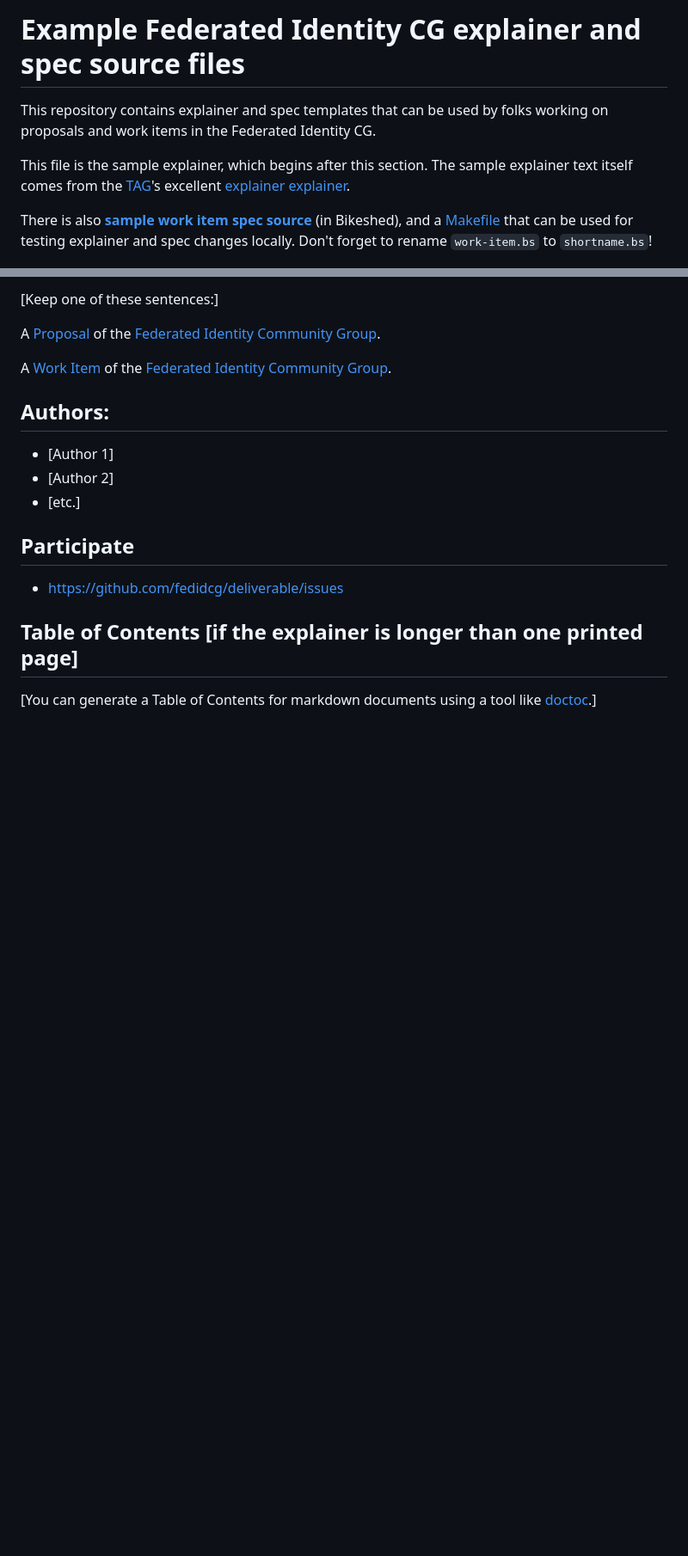
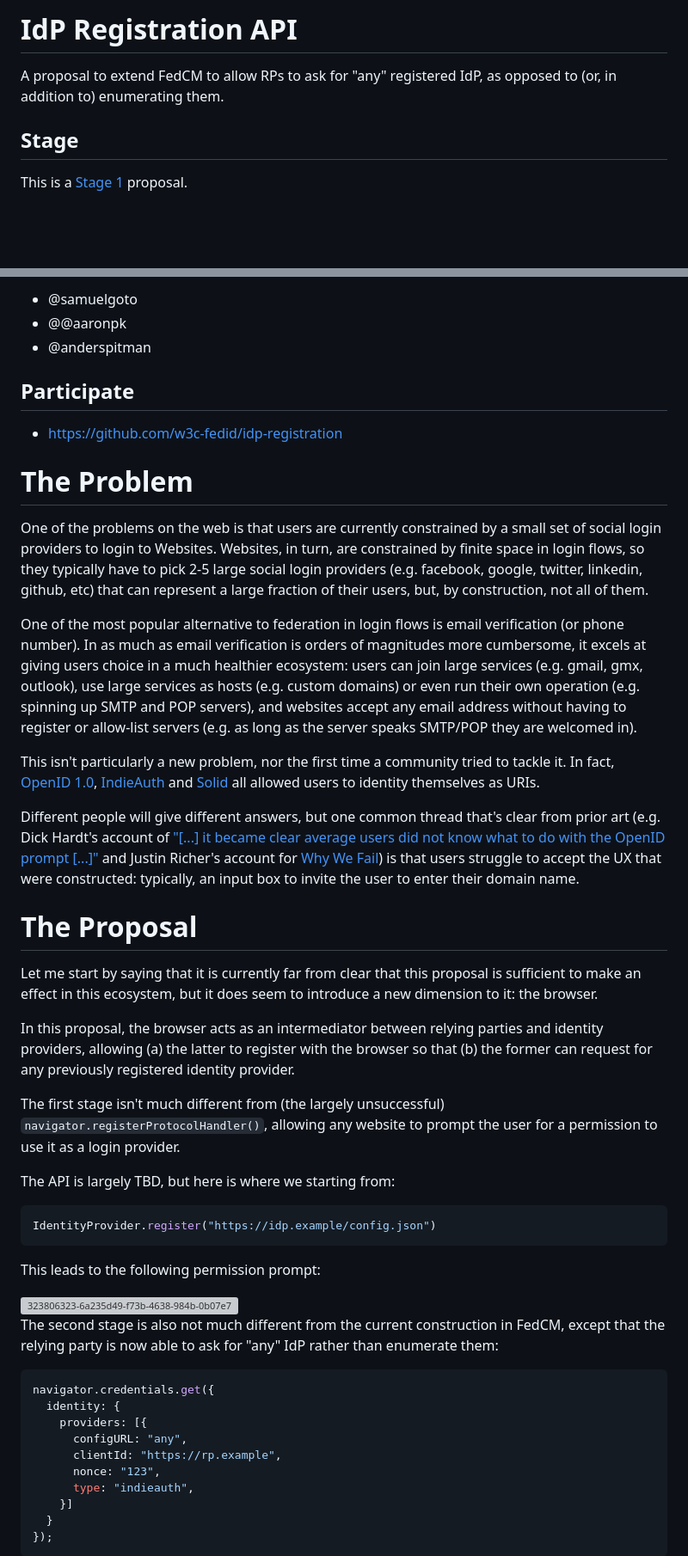
Before and after one commit to w3c-fedid/idp-registration, a Markdown page: README.md, 2 parts joined by grey strips. Shown at 86% size. Rendered like a GitHub page; blank space fills up the shorter version; grey boxes are pictures that could not be loaded.

````diff
--- a/README.md
+++ b/README.md
@@ -1,15 +1,8 @@
-# Example Federated Identity CG explainer and spec source files
+# IdP Registration API
 
-This repository contains explainer and spec templates that can be used
-by folks working on proposals and work items in the Federated Identity CG.
+A proposal to extend FedCM to allow RPs to ask for "any" registered IdP, as opposed to (or, in addition to) enumerating them.
 
-This file is the sample explainer, which begins after this section. The
-sample explainer text itself comes from the
-[TAG](https://w3ctag.github.io/)'s excellent
-[explainer explainer](https://w3ctag.github.io/explainers).
+## Stage
 
-There is also **[sample work item spec source](work-item.bs)** (in
-Bikeshed), and a [Makefile](Makefile) that can be used for testing
-explainer and spec changes locally. Don't forget to rename
-`work-item.bs` to `shortname.bs`!
+This is a [Stage 1](https://github.com/w3c-fedid/Administration/blob/main/proposals-CG-WG.md) proposal.
 
@@ -18,24 +10,51 @@ explainer and spec changes locally. Don't forget to rename
 
-[Keep one of these sentences:]
-
-A [Proposal](https://fedidcg.github.io/charter#proposals)
-of the [Federated Identity Community Group](https://fedidcg.github.io/).
-
-A [Work Item](https://fedidcg.github.io/charter#work-items)
-of the [Federated Identity Community Group](https://fedidcg.github.io/).
-
-## Authors:
-
-- [Author 1]
-- [Author 2]
-- [etc.]
+- @samuelgoto
+- @@aaronpk
+- @anderspitman
 
 ## Participate
-- https://github.com/fedidcg/deliverable/issues
+- https://github.com/w3c-fedid/idp-registration
 
-## Table of Contents [if the explainer is longer than one printed page]
+# The Problem
 
-[You can generate a Table of Contents for markdown documents using a tool like [doctoc](https://github.com/thlorenz/doctoc).]
+One of the problems on the web is that users are currently constrained by a small set of social login providers to login to Websites. Websites, in turn, are constrained by finite space in login flows, so they typically have to pick 2-5 large social login providers (e.g. facebook, google, twitter, linkedin, github, etc) that can represent a large fraction of their users, but, by construction, not all of them.
 
-<!-- START doctoc generated TOC please keep comment here to allow auto update -->
-<!-- DON'T EDIT THIS SECTION, INSTEAD RE-RUN doctoc TO UPDATE -->
+One of the most popular alternative to federation in login flows is email verification (or phone number). In as much as email verification is orders of magnitudes more cumbersome, it excels at giving users choice in a much healthier ecosystem: users can join large services (e.g. gmail, gmx, outlook), use large services as hosts (e.g. custom domains) or even run their own operation (e.g. spinning up SMTP and POP servers), and websites accept any email address without having to register or allow-list servers (e.g. as long as the server speaks SMTP/POP they are welcomed in).
+
+This isn't particularly a new problem, nor the first time a community tried to tackle it. In fact, [OpenID 1.0](https://x.com/samuelgoto/status/1745147272055390295), [IndieAuth](https://indieweb.org/IndieAuth) and [Solid](https://solid.github.io/webid-profile/) all allowed users to identity themselves as URIs.
+
+ Different people will give different answers, but one common thread that's clear from prior art (e.g. Dick Hardt's account of ["[...] it became clear average users did not know what to do with the OpenID prompt [...]"](https://x.com/DickHardt/status/1735056737844220279) and Justin Richer's account for [Why We Fail](https://x.com/justin__richer/status/1778681191693947078)) is that users struggle to accept the UX that were constructed: typically, an input box to invite the user to enter their domain name.
+
+# The Proposal
+
+Let me start by saying that it is currently far from clear that this proposal is sufficient to make an effect in this ecosystem, but it does seem to introduce a new dimension to it: the browser.
+
+In this proposal, the browser acts as an intermediator between relying parties and identity providers, allowing (a) the latter to register with the browser so that (b) the former can request for any previously registered identity provider.
+
+The first stage isn't much different from (the largely unsuccessful) `navigator.registerProtocolHandler()`, allowing any website to prompt the user for a permission to use it as a login provider.
+
+The API is largely TBD, but here is where we starting from:
+
+```javascript
+IdentityProvider.register("https://idp.example/config.json")
+```
+
+This leads to the following permission prompt:
+
+<img width="624" alt="323806323-6a235d49-f73b-4638-984b-0b07e7fe8018" src="https://github.com/fedidcg/FedCM/assets/693738/62e95d20-c02e-4dff-b9ee-afa8b45c8430">
+
+The second stage is also not much different from the current construction in FedCM, except that the relying party is now able to ask for "any" IdP rather than enumerate them:
+
+```javascript
+navigator.credentials.get({
+  identity: {
+    providers: [{
+      configURL: "any",
+      clientId: "https://rp.example",
+      nonce: "123",
+      type: "indieauth",
+    }]
+  }
+});
+```
+
````
Also changed, not shown: other parts of README.md (+12 -123 lines).
